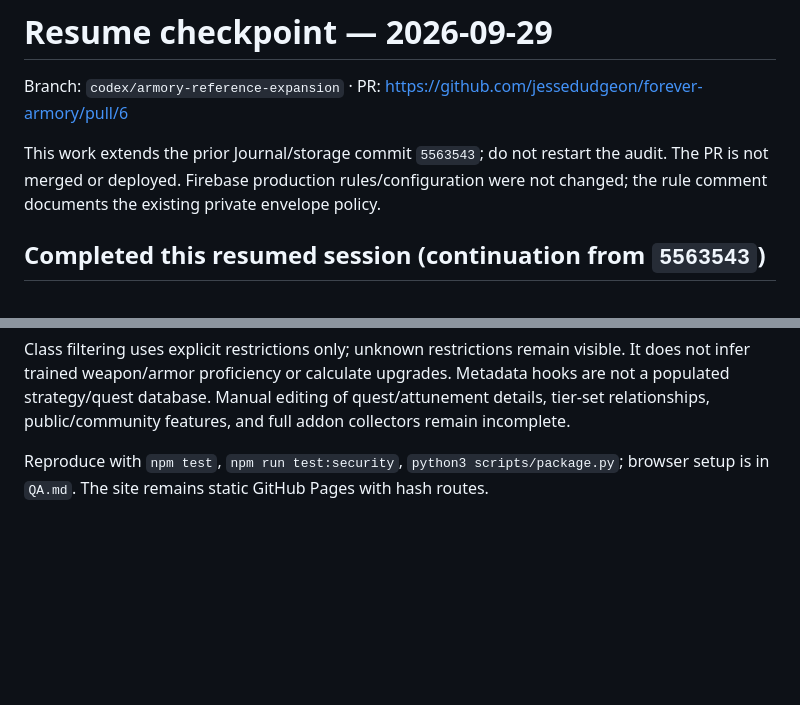
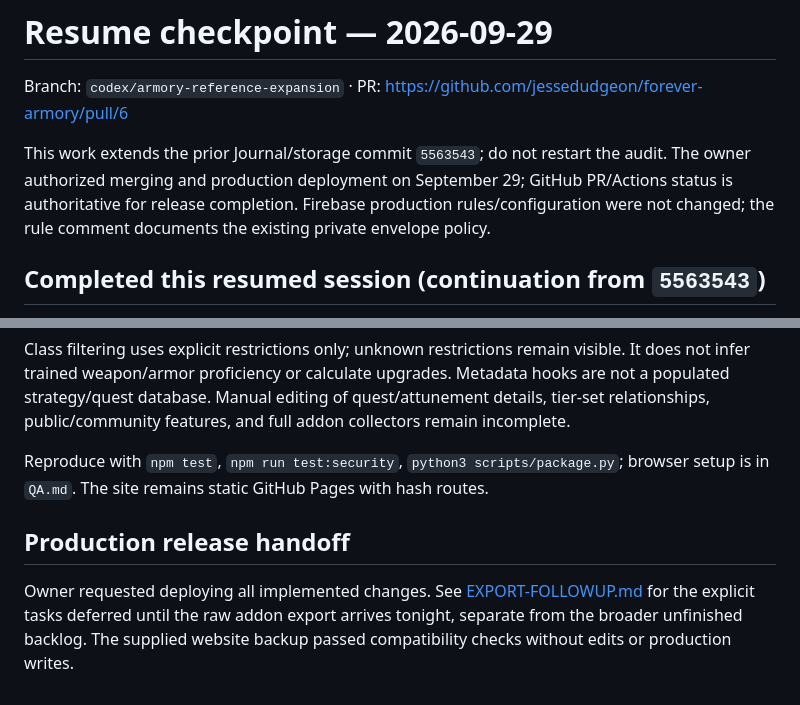
Before and after one commit to jessedudgeon/forever-armory, a Markdown page: docs/CHECKPOINT.md, 2 parts joined by grey strips. GitHub-like rendering; blank space fills up the shorter version.

Commit message:
Document release boundaries and raw addon export follow-up

```diff
--- a/docs/CHECKPOINT.md
+++ b/docs/CHECKPOINT.md
@@ -2,7 +2,7 @@
 
 Branch: `codex/armory-reference-expansion` · PR: https://github.com/jessedudgeon/forever-armory/pull/6
 
-This work extends the prior Journal/storage commit `5563543`; do not restart the audit. The PR is not merged or deployed. Firebase production rules/configuration were not changed; the rule comment documents the existing private envelope policy.
+This work extends the prior Journal/storage commit `5563543`; do not restart the audit. The owner authorized merging and production deployment on September 29; GitHub PR/Actions status is authoritative for release completion. Firebase production rules/configuration were not changed; the rule comment documents the existing private envelope policy.
 
 ## Completed this resumed session (continuation from `5563543`)
 
@@ -52,3 +52,7 @@ This work extends the prior Journal/storage commit `5563543`; do not restart the
 Class filtering uses explicit restrictions only; unknown restrictions remain visible. It does not infer trained weapon/armor proficiency or calculate upgrades. Metadata hooks are not a populated strategy/quest database. Manual editing of quest/attunement details, tier-set relationships, public/community features, and full addon collectors remain incomplete.
 
 Reproduce with `npm test`, `npm run test:security`, `python3 scripts/package.py`; browser setup is in `QA.md`. The site remains static GitHub Pages with hash routes.
+
+## Production release handoff
+
+Owner requested deploying all implemented changes. See [EXPORT-FOLLOWUP.md](EXPORT-FOLLOWUP.md) for the explicit tasks deferred until the raw addon export arrives tonight, separate from the broader unfinished backlog. The supplied website backup passed compatibility checks without edits or production writes.
```
Also changed, not shown: docs/EXPORT-FOLLOWUP.md (added, +26 -0 lines).
